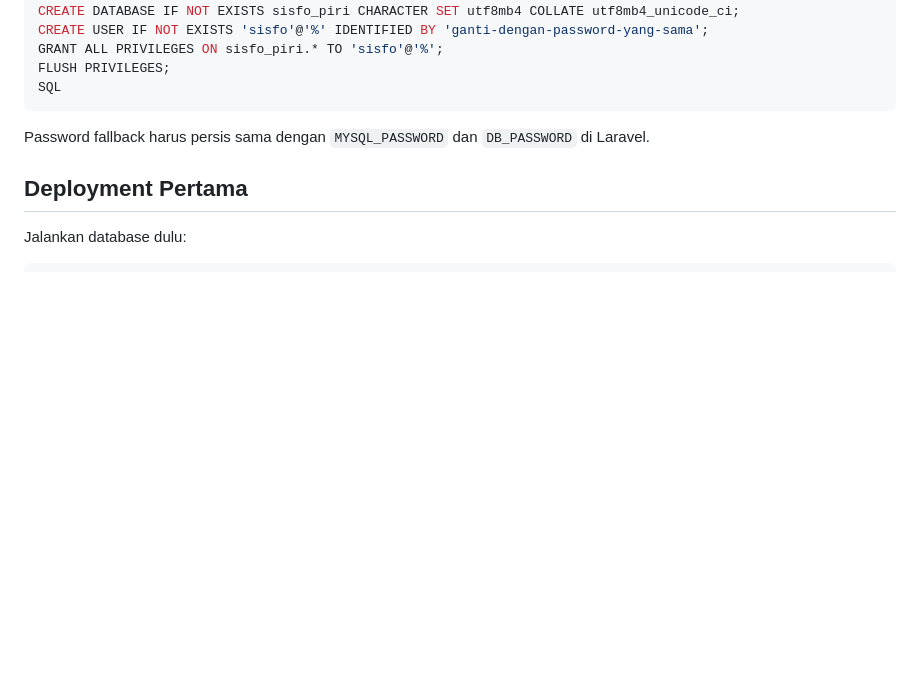
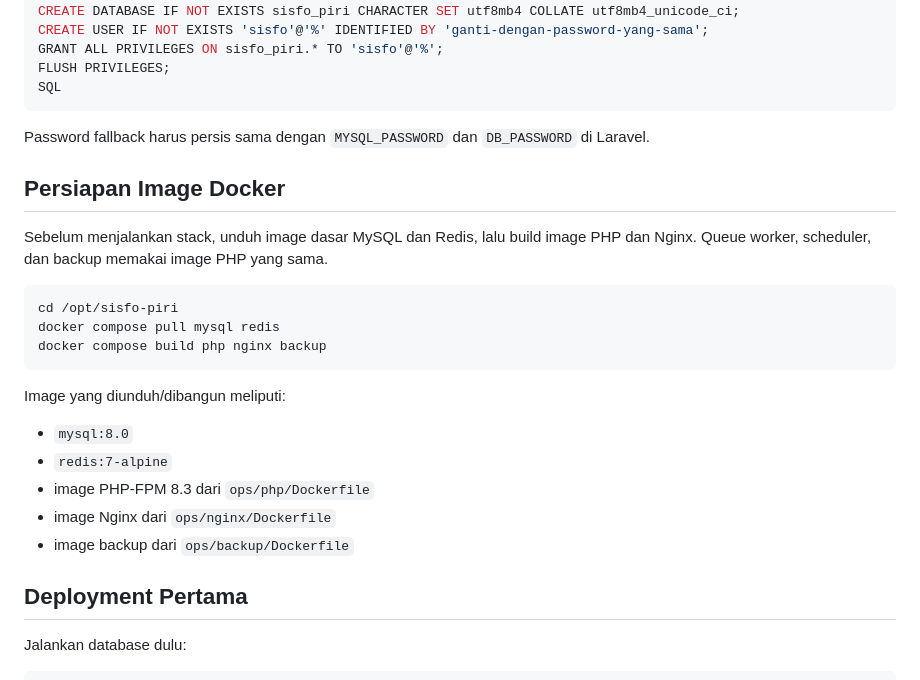
Before and after one commit to NiceCode9/sisfo-piri, a Markdown page: docs/deploy-docker-cloudflare.md, the part around the change. GitHub-like rendering; blank space fills up the shorter version.

Commit message:
docs: add Docker pull/build prerequisite

````diff
--- a/docs/deploy-docker-cloudflare.md
+++ b/docs/deploy-docker-cloudflare.md
@@ -198,6 +198,22 @@ SQL
 
 Password fallback harus persis sama dengan `MYSQL_PASSWORD` dan `DB_PASSWORD` di Laravel.
 
+## Persiapan Image Docker
+
+Sebelum menjalankan stack, unduh image dasar MySQL dan Redis, lalu build image PHP dan Nginx. Queue worker, scheduler, dan backup memakai image PHP yang sama.
+
+```bash
+cd /opt/sisfo-piri
+docker compose pull mysql redis
+docker compose build php nginx backup
+```
+
+Image yang diunduh/dibangun meliputi:
+- `mysql:8.0`
+- `redis:7-alpine`
+- image PHP-FPM 8.3 dari `ops/php/Dockerfile`
+- image Nginx dari `ops/nginx/Dockerfile`
+- image backup dari `ops/backup/Dockerfile`
 ## Deployment Pertama
 
 Jalankan database dulu:
````
